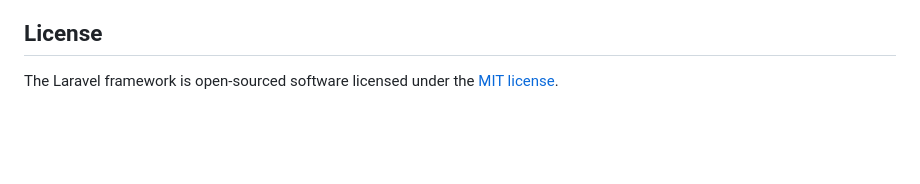
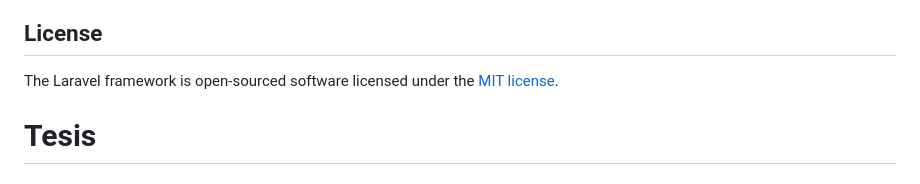
Before and after one commit to Mat-Alt-tad/LeafLog, a Markdown page: README.md, the part around the change. Rendered like a GitHub page; blank space fills up the shorter version.

```diff
--- a/README.md
+++ b/README.md
@@ -56,3 +56,4 @@ If you discover a security vulnerability within Laravel, please send an e-mail t
 ## License
 
 The Laravel framework is open-sourced software licensed under the [MIT license](https://opensource.org/licenses/MIT).
+# Tesis
```
